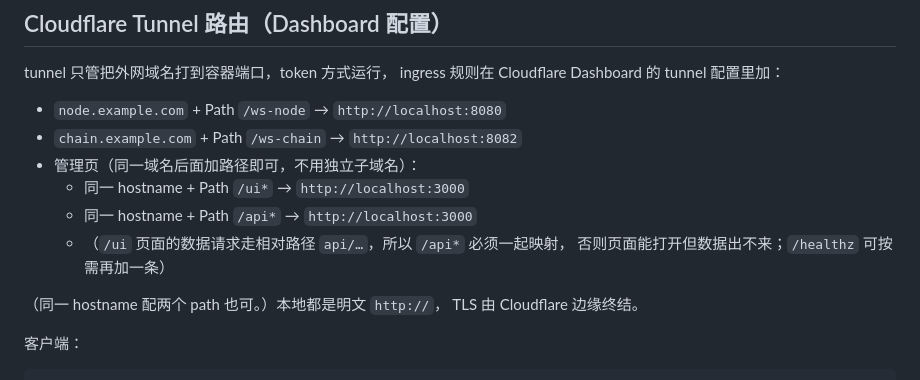
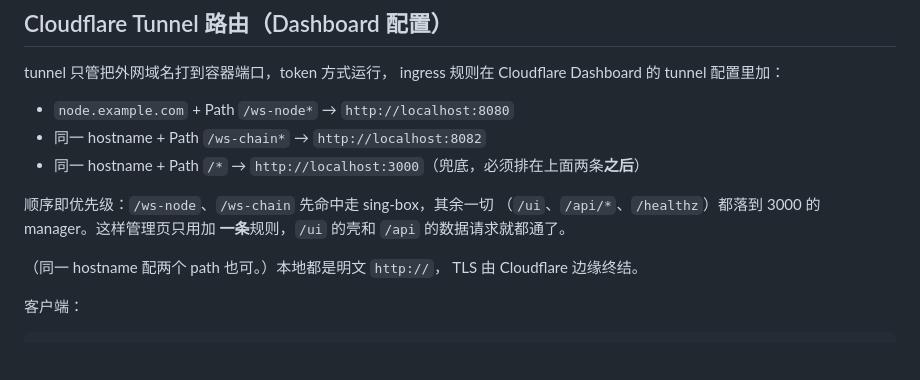
Before and after one commit to 2061969365/railway-vpngate-combined, a Markdown page: README.md, the part around the change. Rendered like a GitHub page; blank space fills up the shorter version.

Commit message:
docs: single catch-all tunnel rule for /ui + /api (after ws routes)

```diff
--- a/README.md
+++ b/README.md
@@ -39,13 +39,13 @@ VPNGate 免费节点（sing-box `openvpn-client`，免 TUN/免特权）+ 双 VLE
 tunnel 只管把外网域名打到容器端口，token 方式运行，
 ingress 规则在 Cloudflare Dashboard 的 tunnel 配置里加：
 
-- `node.example.com` + Path `/ws-node` → `http://localhost:8080`
-- `chain.example.com` + Path `/ws-chain` → `http://localhost:8082`
-- 管理页（同一域名后面加路径即可，不用独立子域名）：
-  - 同一 hostname + Path `/ui*` → `http://localhost:3000`
-  - 同一 hostname + Path `/api*` → `http://localhost:3000`
-  - （`/ui` 页面的数据请求走相对路径 `api/…`，所以 `/api*` 必须一起映射，
-    否则页面能打开但数据出不来；`/healthz` 可按需再加一条）
+- `node.example.com` + Path `/ws-node*` → `http://localhost:8080`
+- 同一 hostname + Path `/ws-chain*` → `http://localhost:8082`
+- 同一 hostname + Path `/*` → `http://localhost:3000`（兜底，必须排在上面两条**之后**）
+
+顺序即优先级：`/ws-node`、`/ws-chain` 先命中走 sing-box，其余一切
+（`/ui`、`/api/*`、`/healthz`）都落到 3000 的 manager。这样管理页只用加
+**一条**规则，`/ui` 的壳和 `/api` 的数据请求就都通了。
 
 （同一 hostname 配两个 path 也可。）本地都是明文 `http://`，
 TLS 由 Cloudflare 边缘终结。
```
